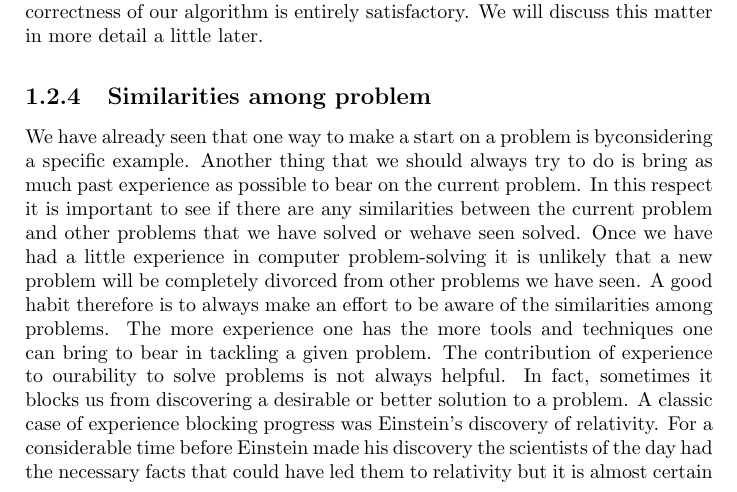
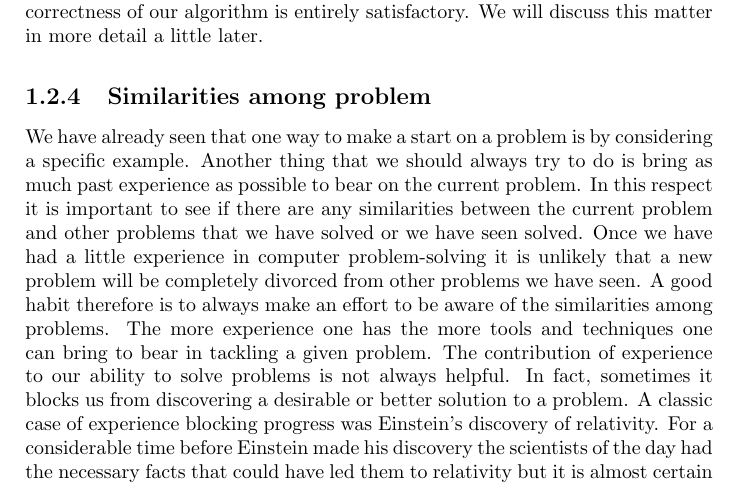
Before and after one commit to JHMamun/How-to-solve-it-by-computer-Python-edition, a LaTeX thesis (TeXworks files/untitled-1.tex): part of page 8 of 11, cut so that both start at the same text. Compiled offline with pdfLaTeX.

Commit message:
edited 1.2.4(OCR problems)

```diff
--- a/TeXworks files/untitled-1.tex
+++ b/TeXworks files/untitled-1.tex
@@ -36,7 +36,7 @@ A useful strategy when we are stuck is to use some props or heuristics (i.e. rul
 	Ideally, the specifications for our particular problem need to be examined very carefully to try to establish whether or not the proposed algorithm can meet those requirements. If the full specifications are difficult to formulate sometimes a well-chosen set of test cases can give us a degree of confidence in the generality of our solution. However, nothing less than a complete proof of correctness of our algorithm is entirely satisfactory. We will discuss this matter in more detail a little later.
 
 \subsection{Similarities among problem}
-We have already seen that one way to make a start on a problem is byconsidering a specific example. Another thing that we should always try to do is bring as much past experience as possible to bear on the current problem. In this respect it is important to see if there are any similarities between the current problem and other problems that we have solved or wehave seen solved. Once we have had a little experience in computer problem-solving it is unlikely that a new problem will be completely divorced from other problems we have seen. A good habit therefore is to always make an effort to be aware of the similarities among problems. The more experience one has the more tools and techniques one can bring to bear in tackling a given problem. The contribution of experience to ourability to solve problems is not always helpful. In fact, sometimes it blocks us from discovering a desirable or better solution to a problem. A classic case of experience blocking progress was Einstein's discovery of relativity. For a considerable time before Einstein made his discovery the scientists of the day had the necessary facts that could have led them to relativity but it is almost certain that their experience blocked them from even contemplating such a proposal-Newton's theory was correct and that was all there was to it! On this point it is therefore probably best to place only cautious reliance on past experience. In trying to get a better solution to a problem, sometimes too much study of the existing solution or a similar problem forces us down the same reasoning path (which may not be the best) and to the same dead end. In trying to get a better solution to a problem, it is usually wise, in the first instance at least, to try to \textit{independently} solve the problem. We then give ourselves a better chance of not falling into the same traps as our predecessors. In the final analysis, every problem must be considered on its merits.\par
+We have already seen that one way to make a start on a problem is by considering a specific example. Another thing that we should always try to do is bring as much past experience as possible to bear on the current problem. In this respect it is important to see if there are any similarities between the current problem and other problems that we have solved or we have seen solved. Once we have had a little experience in computer problem-solving it is unlikely that a new problem will be completely divorced from other problems we have seen. A good habit therefore is to always make an effort to be aware of the similarities among problems. The more experience one has the more tools and techniques one can bring to bear in tackling a given problem. The contribution of experience to our ability to solve problems is not always helpful. In fact, sometimes it blocks us from discovering a desirable or better solution to a problem. A classic case of experience blocking progress was Einstein's discovery of relativity. For a considerable time before Einstein made his discovery the scientists of the day had the necessary facts that could have led them to relativity but it is almost certain that their experience blocked them from even contemplating such a proposal-Newton's theory was correct and that was all there was to it! On this point it is therefore probably best to place only cautious reliance on past experience. In trying to get a better solution to a problem, sometimes too much study of the existing solution or a similar problem forces us down the same reasoning path (which may not be the best) and to the same dead end. In trying to get a better solution to a problem, it is usually wise, in the first instance at least, to try to \textit{independently} solve the problem. We then give ourselves a better chance of not falling into the same traps as our predecessors. In the final analysis, every problem must be considered on its merits.\par
 	A skill that it is important to try to develop in problem-solving is the ability to view a problem from a variety of angles. One must be able to metaphorically turn a problem upside down, inside out, sideways, back-wards, forwards and so on. Once one has developed this skill it should be possible to get started on any problem.
 
 
```
Also changed, not shown: TeXworks files/untitled-1.pdf, 1 other file.
